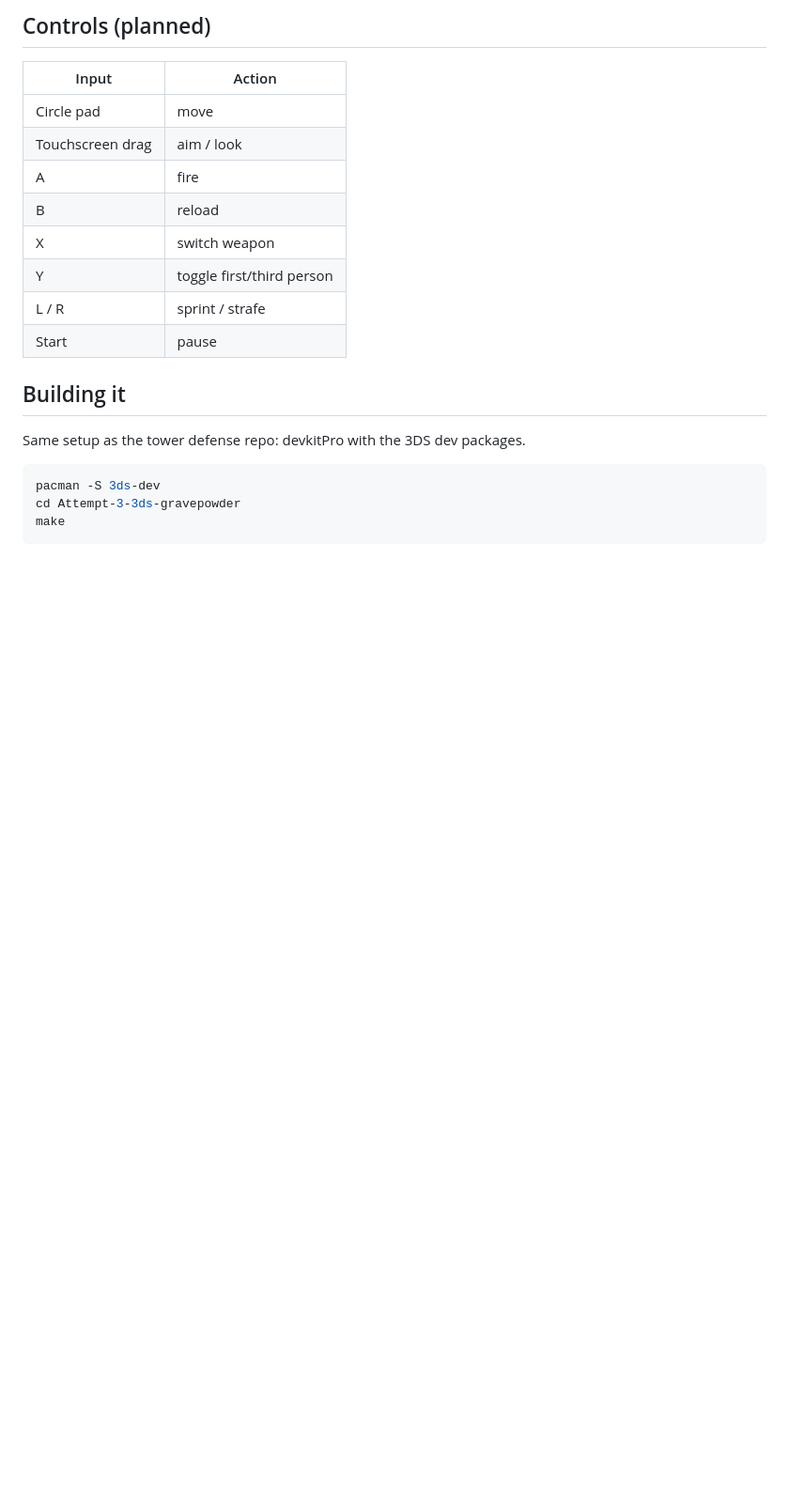
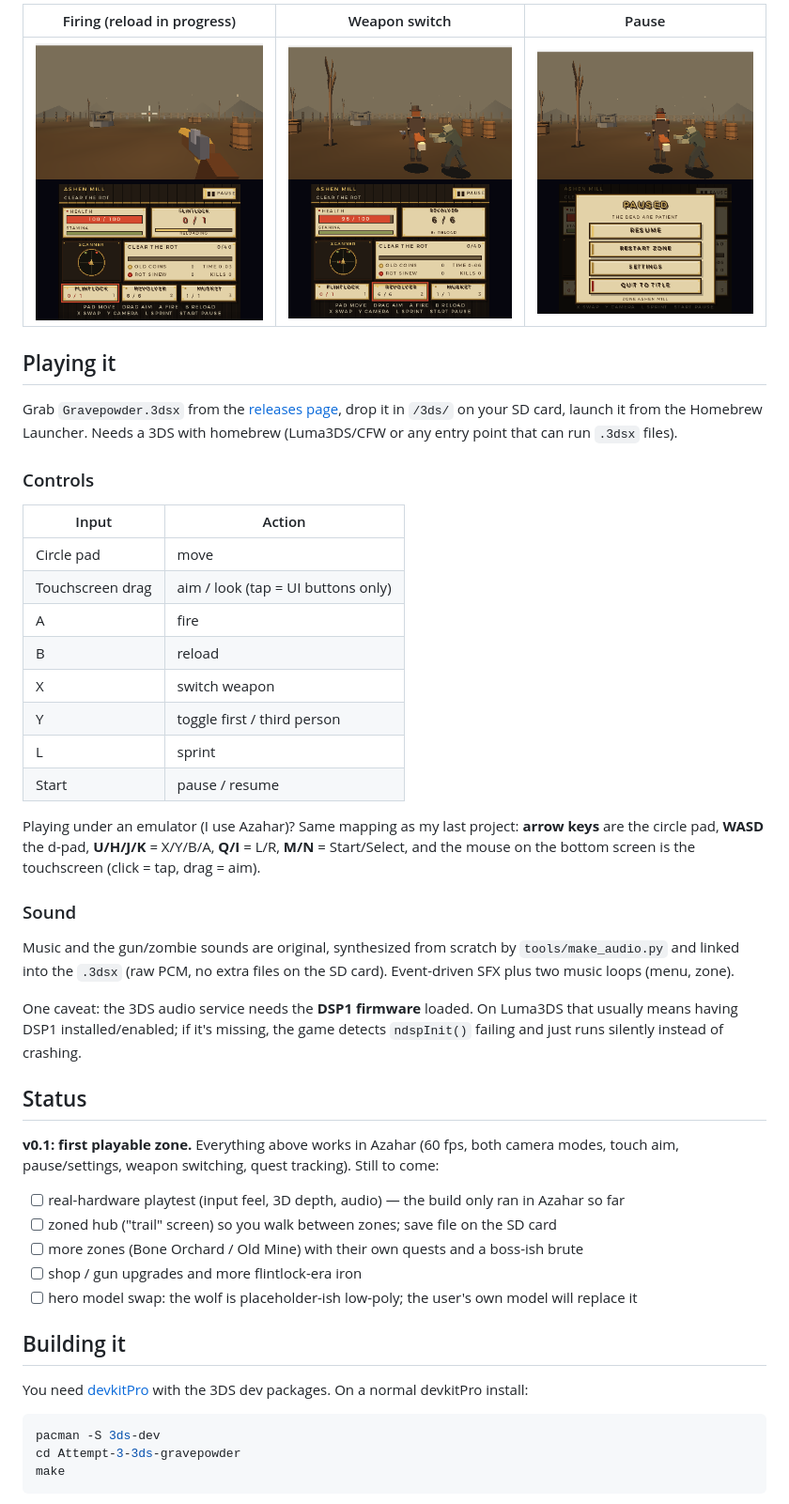
Before and after one commit to Mist-Eros/Attempt-3-3ds-gravepowder, a Markdown page: README.md, the part around one of its changes. Shown at 94% size. Drawn GitHub-style; pictures changed too: docs/screenshots/fire.png (added), docs/screenshots/pause.png (added), docs/screenshots/weapon_switch.png (added); blank space fills up the shorter version.

````diff
--- a/README.md
+++ b/README.md
@@ -35,20 +38,56 @@ See [`docs/design.md`](docs/design.md) for the real design/spec, v0.1 scope and
 
-## Controls (planned)
+| Firing (reload in progress) | Weapon switch | Pause |
+|---|---|---|
+| ![fire](docs/screenshots/fire.png) | ![weapon switch](docs/screenshots/weapon_switch.png) | ![pause](docs/screenshots/pause.png) |
+
+## Playing it
+
+Grab `Gravepowder.3dsx` from the [releases page](https://github.com/Mist-Eros/Attempt-3-3ds-gravepowder/releases),
+drop it in `/3ds/` on your SD card, launch it from the Homebrew Launcher. Needs a 3DS with homebrew
+(Luma3DS/CFW or any entry point that can run `.3dsx` files).
+
+### Controls
 
 | Input | Action |
 |---|---|
 | Circle pad | move |
-| Touchscreen drag | aim / look |
+| Touchscreen drag | aim / look (tap = UI buttons only) |
 | A | fire |
 | B | reload |
 | X | switch weapon |
-| Y | toggle first/third person |
-| L / R | sprint / strafe |
-| Start | pause |
+| Y | toggle first / third person |
+| L | sprint |
+| Start | pause / resume |
+
+Playing under an emulator (I use Azahar)? Same mapping as my last project: **arrow keys** are the
+circle pad, **WASD** the d-pad, **U/H/J/K** = X/Y/B/A, **Q/I** = L/R, **M/N** = Start/Select, and the
+mouse on the bottom screen is the touchscreen (click = tap, drag = aim).
+
+### Sound
+
+Music and the gun/zombie sounds are original, synthesized from scratch by `tools/make_audio.py` and
+linked into the `.3dsx` (raw PCM, no extra files on the SD card). Event-driven SFX plus two music
+loops (menu, zone).
+
+One caveat: the 3DS audio service needs the **DSP1 firmware** loaded. On Luma3DS that usually means
+having DSP1 installed/enabled; if it's missing, the game detects `ndspInit()` failing and just runs
+silently instead of crashing.
+
+## Status
+
+**v0.1: first playable zone.** Everything above works in Azahar (60 fps, both camera modes, touch
+aim, pause/settings, weapon switching, quest tracking). Still to come:
+
+- [ ] real-hardware playtest (input feel, 3D depth, audio) — the build only ran in Azahar so far
+- [ ] zoned hub ("trail" screen) so you walk between zones; save file on the SD card
+- [ ] more zones (Bone Orchard / Old Mine) with their own quests and a boss-ish brute
+- [ ] shop / gun upgrades and more flintlock-era iron
+- [ ] hero model swap: the wolf is placeholder-ish low-poly; the user's own model will replace it
 
 ## Building it
 
-Same setup as the tower defense repo: devkitPro with the 3DS dev packages.
+You need [devkitPro](https://devkitpro.org/wiki/Getting_Started) with the 3DS dev packages. On a
+normal devkitPro install:
 
 ```sh
 pacman -S 3ds-dev
````
Also changed, not shown: other parts of README.md (+58 -19 lines), docs/screenshots/firstperson.png (added), docs/screenshots/gameplay.png (added), docs/screenshots/title.png (added).
